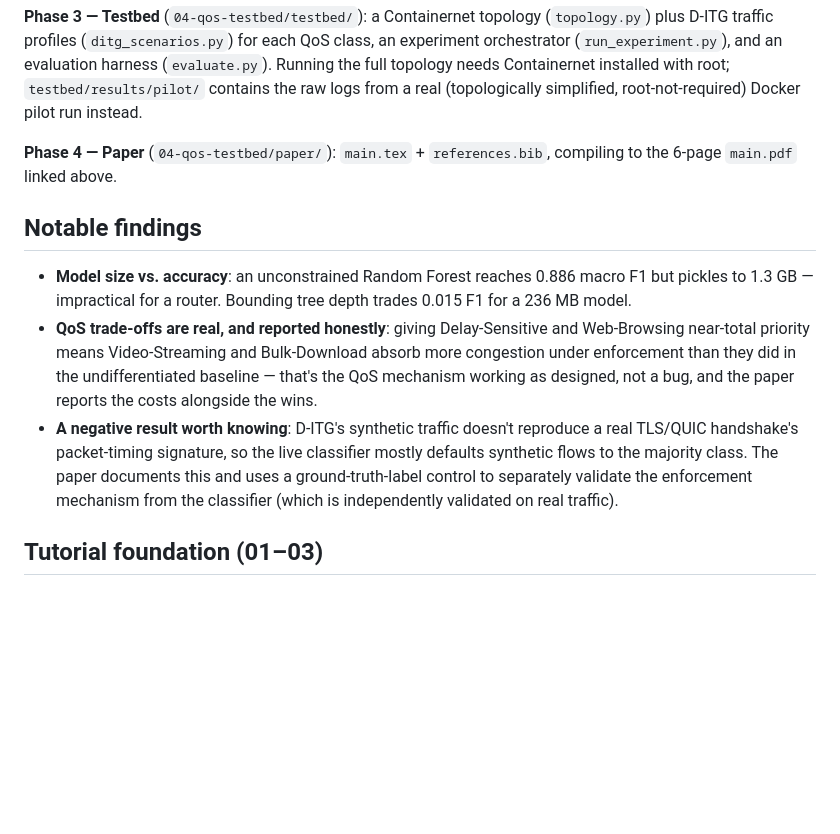
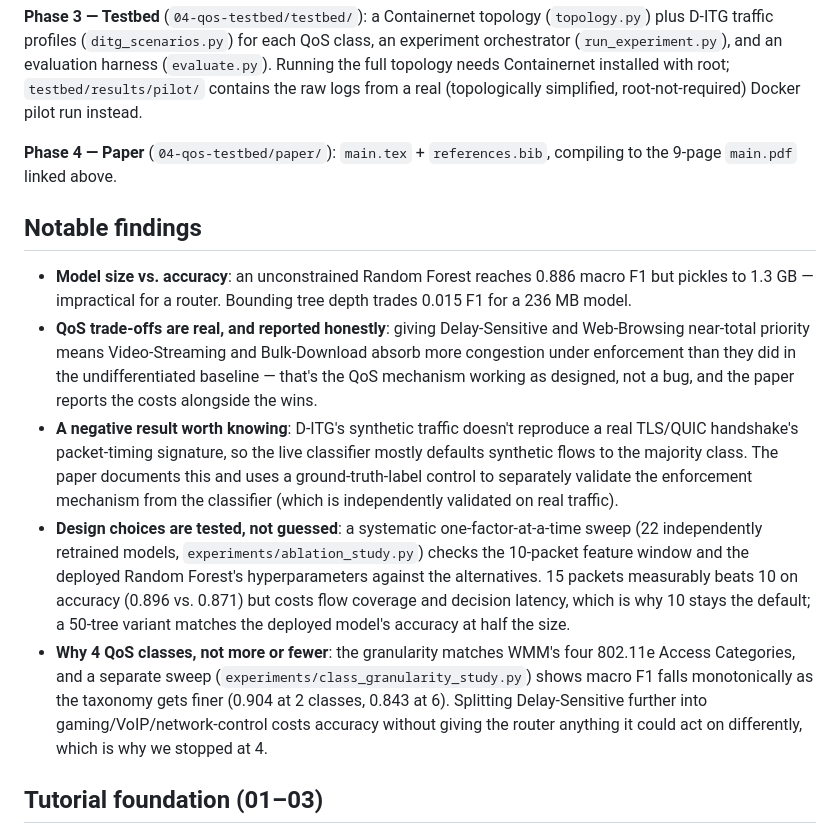
Before and after one commit to prettore/ML-for-Network-Adaptability, a Markdown page: README.md, the part around the change. Drawn GitHub-style; blank space fills up the shorter version.

Commit message:
Update README with experiment findings

```diff
--- a/README.md
+++ b/README.md
@@ -77,7 +77,7 @@ logs from a real (topologically simplified, root-not-required) Docker pilot
 run instead.
 
 **Phase 4 — Paper** (`04-qos-testbed/paper/`): `main.tex` + `references.bib`,
-compiling to the 6-page `main.pdf` linked above.
+compiling to the 9-page `main.pdf` linked above.
 
 ## Notable findings
 
@@ -95,6 +95,20 @@ compiling to the 6-page `main.pdf` linked above.
   paper documents this and uses a ground-truth-label control to separately
   validate the enforcement mechanism from the classifier (which is
   independently validated on real traffic).
+- **Design choices are tested, not guessed**: a systematic
+  one-factor-at-a-time sweep (22 independently retrained models,
+  `experiments/ablation_study.py`) checks the 10-packet feature window and
+  the deployed Random Forest's hyperparameters against the alternatives.
+  15 packets measurably beats 10 on accuracy (0.896 vs. 0.871) but costs
+  flow coverage and decision latency, which is why 10 stays the default;
+  a 50-tree variant matches the deployed model's accuracy at half the size.
+- **Why 4 QoS classes, not more or fewer**: the granularity matches WMM's
+  four 802.11e Access Categories, and a separate sweep
+  (`experiments/class_granularity_study.py`) shows macro F1 falls
+  monotonically as the taxonomy gets finer (0.904 at 2 classes, 0.843 at
+  6). Splitting Delay-Sensitive further into gaming/VoIP/network-control
+  costs accuracy without giving the router anything it could act on
+  differently, which is why we stopped at 4.
 
 ## Tutorial foundation (01–03)
 
```
